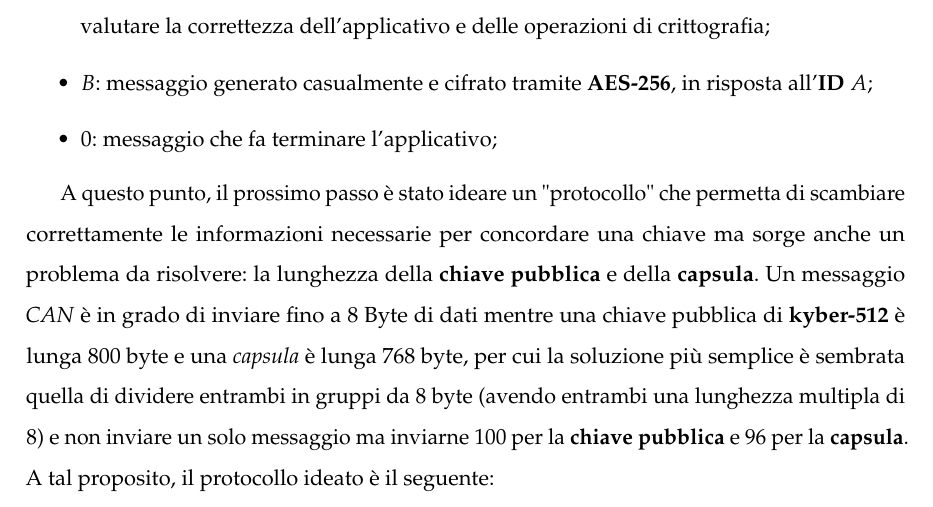
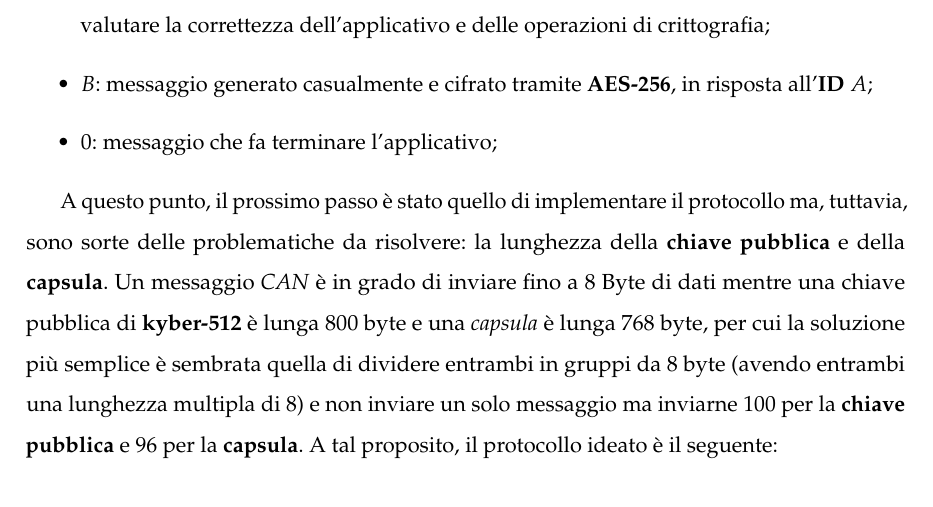
Before and after one commit to lorycris99/tesi-magistrale, a LaTeX book (Documentazione/tesi.tex, which reads Documentazione/capitoli/implementazione.tex): part of page 65 of 83, cut so that both start at the same text. Compiled offline with pdfLaTeX.

Commit message:
Fixed a reference to the proposed protocol

```diff
--- a/Documentazione/capitoli/implementazione.tex
+++ b/Documentazione/capitoli/implementazione.tex
@@ -47,7 +47,7 @@ Ai fini delle simulazioni realizzate, si sono presi degli \textbf{ID bassi} (sol
     \item $0$: messaggio che fa terminare l'applicativo;
 \end{itemize}
 
-A questo punto, il prossimo passo è stato ideare un "protocollo" che permetta di scambiare correttamente le informazioni necessarie per concordare una chiave ma sorge anche un problema da risolvere: la lunghezza della \textbf{chiave pubblica} e della \textbf{capsula}. Un messaggio \emph{CAN} è in grado di inviare fino a 8 Byte di dati mentre una chiave pubblica di \textbf{kyber-512} è lunga 800 byte e una \emph{capsula} è lunga 768 byte, per cui la soluzione più semplice è sembrata quella di dividere entrambi in gruppi da 8 byte (avendo entrambi una lunghezza multipla di 8) e non inviare un solo messaggio ma inviarne 100 per la \textbf{chiave pubblica} e 96 per la \textbf{capsula}. A tal proposito, il protocollo ideato è il seguente:
+A questo punto, il prossimo passo è stato quello di implementare il protocollo ma, tuttavia, sono sorte delle problematiche da risolvere: la lunghezza della \textbf{chiave pubblica} e della \textbf{capsula}. Un messaggio \emph{CAN} è in grado di inviare fino a 8 Byte di dati mentre una chiave pubblica di \textbf{kyber-512} è lunga 800 byte e una \emph{capsula} è lunga 768 byte, per cui la soluzione più semplice è sembrata quella di dividere entrambi in gruppi da 8 byte (avendo entrambi una lunghezza multipla di 8) e non inviare un solo messaggio ma inviarne 100 per la \textbf{chiave pubblica} e 96 per la \textbf{capsula}. A tal proposito, il protocollo ideato è il seguente:
 \begin{enumerate}
     \item Invio di un messaggio contenente \textbf{ID} che specifica l'intenzione e nel payload un identificatore del nodo che lo invia;
     \item Se necessario, invio di uno o più messaggi contenenti lo stesso \textbf{ID} e nel payload il dato che si vuole inviare.
```
